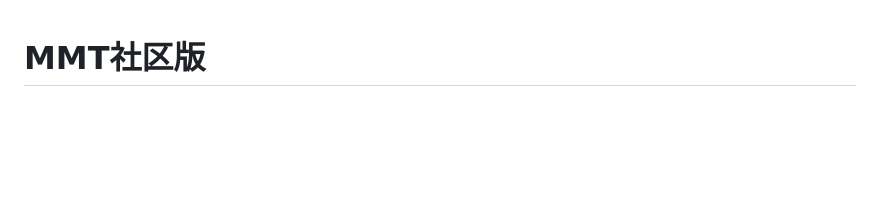
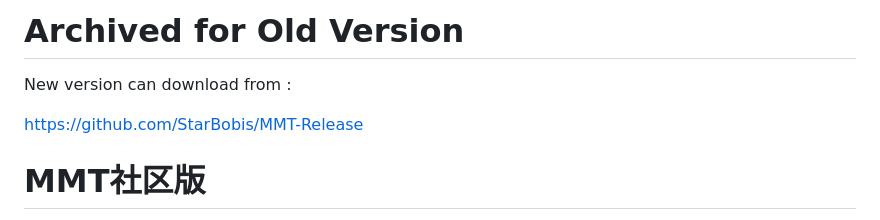
Before and after one commit to StarBobis/MigotoModTool, a Markdown page: README.md, the part around the change. Rendered like a GitHub page; blank space fills up the shorter version.

Commit message:
Update README.md
commit

```diff
--- a/README.md
+++ b/README.md
@@ -1,3 +1,8 @@
+# Archived for Old Version
+New version can download from :
+
+https://github.com/StarBobis/MMT-Release
+
 # MMT社区版
 ![image](https://github.com/user-attachments/assets/e1684d03-96e9-4209-915e-a7dad0b9ba8d)
 
```
